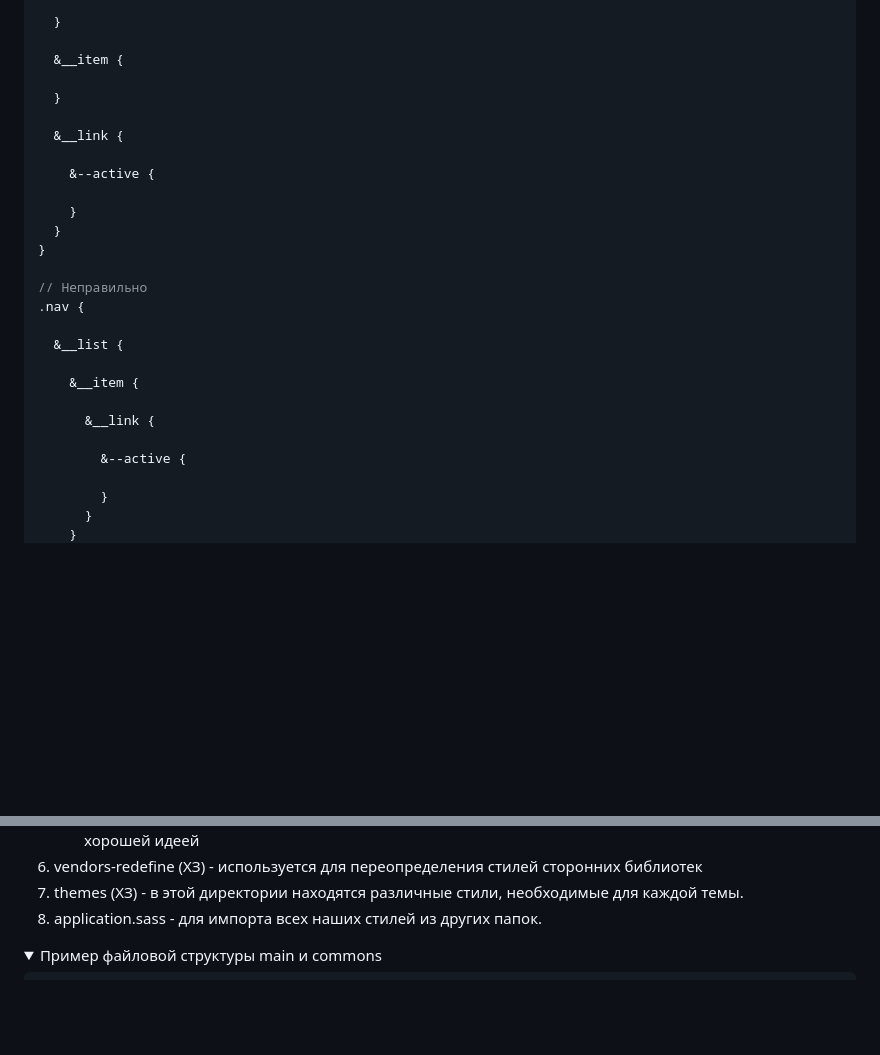
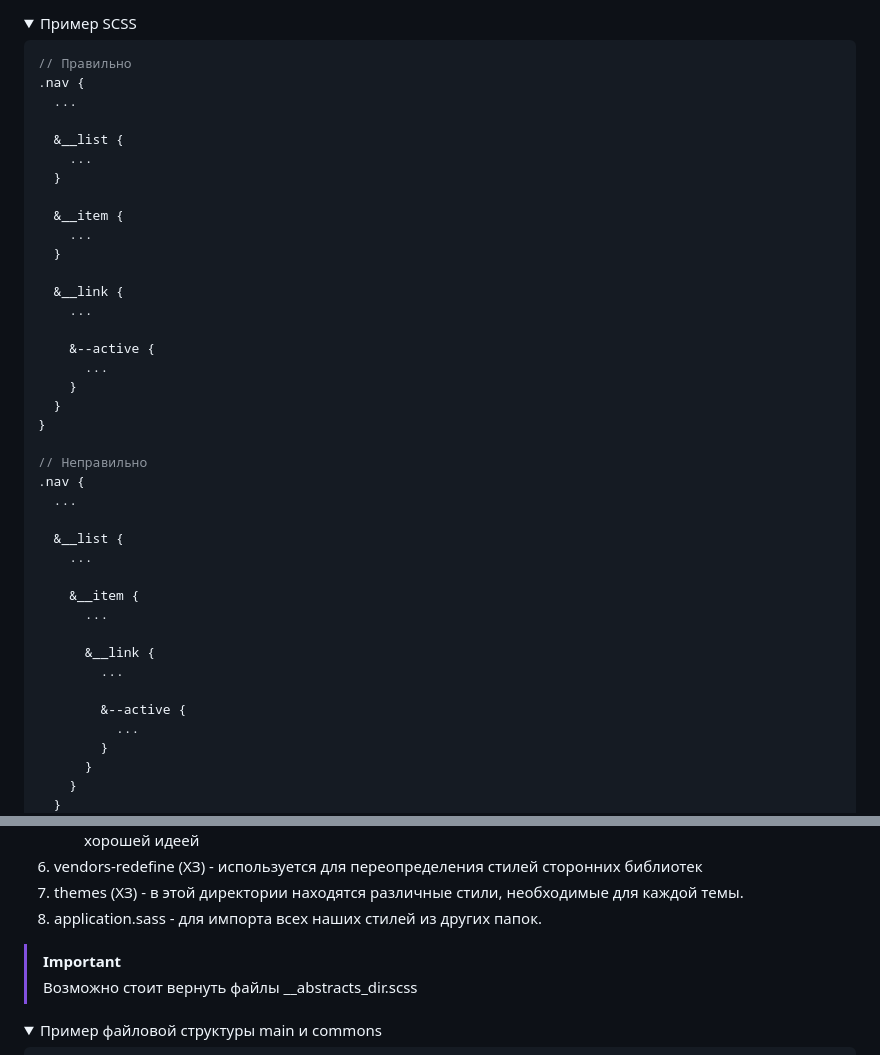
Before and after one commit to rOman4ike/rabota, a Markdown page: Конвенции/BEM.md, 2 parts joined by grey strips. GitHub-like rendering; folded sections open; blank space fills up the shorter version.

````diff
--- a/Конвенции/BEM.md
+++ b/Конвенции/BEM.md
@@ -567,29 +673,47 @@
 
+<details>
+  <summary>
+    Пример SCSS
+  </summary>
+
+  ```scss
+  // Правильно
+  .nav {
+    ...
+
+    &__list {
+      ...
+    }
+
+    &__item {
+      ...
+    }
+
+    &__link {
+      ...
+
+      &--active {
+        ...
+      }
+    }
   }
 
-  &__item {
+  // Неправильно
+  .nav {
+    ...
 
-  }
+    &__list {
+      ...
 
-  &__link {
+      &__item {
+        ...
 
-    &--active {
+        &__link {
+          ...
 
-    }
-  }
-}
-
-// Неправильно
-.nav {
-
-  &__list {
-
-    &__item {
-
-      &__link {
-
-        &--active {
-
+          &--active {
+            ...
+          }
         }
       }
     }
@@ -622,6 +746,9 @@ https://ru.bem.info/methodology/css/#%D0%BF%D1%80%D0%B8%D0%BD%D1%86%D0%B8%D0%BF-
   6. vendors-redefine (ХЗ) - используется для переопределения стилей сторонних библиотек
   7. themes (ХЗ) - в этой директории находятся различные стили, необходимые для каждой темы.
   6. application.sass - для импорта всех наших стилей из других папок.
+
+> [!IMPORTANT]
+> Возможно стоит вернуть файлы __abstracts_dir.scss
 
 <details>
   <summary>
````
Also changed, not shown: other parts of Конвенции/BEM.md (+129 -23 lines).
